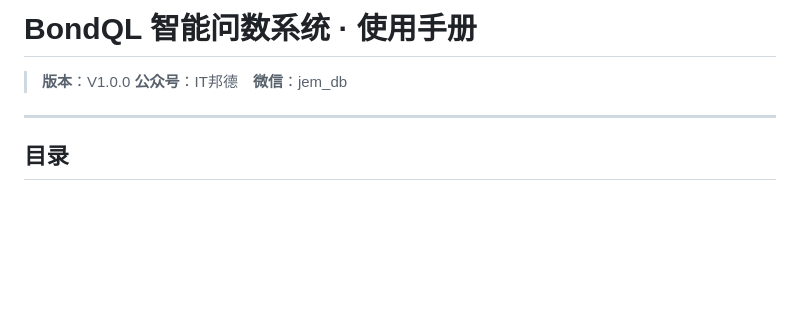
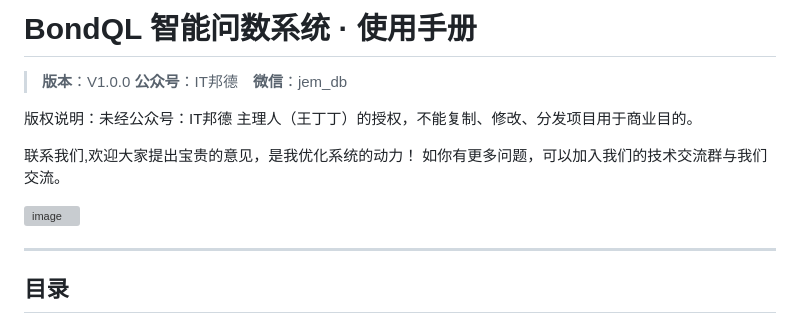
Before and after one commit to jeameshf/BondQL, a Markdown page: README.md, the part around the change. Rendered like a GitHub page; blank space fills up the shorter version; grey boxes are pictures that could not be loaded.

```diff
--- a/README.md
+++ b/README.md
@@ -2,6 +2,13 @@
 
 > **版本**：V1.0.0
 > **公众号**：IT邦德　**微信**：jem_db
+
+版权说明：未经公众号：IT邦德 主理人（王丁丁）的授权，不能复制、修改、分发项目用于商业目的。
+
+
+联系我们,欢迎大家提出宝贵的意见，是我优化系统的动力！ 如你有更多问题，可以加入我们的技术交流群与我们交流。
+
+<img width="300" height="300" alt="image" src="https://github.com/user-attachments/assets/fb66cd25-6fac-49b4-b284-f453ae15b568" />
 
 ---
 
```
